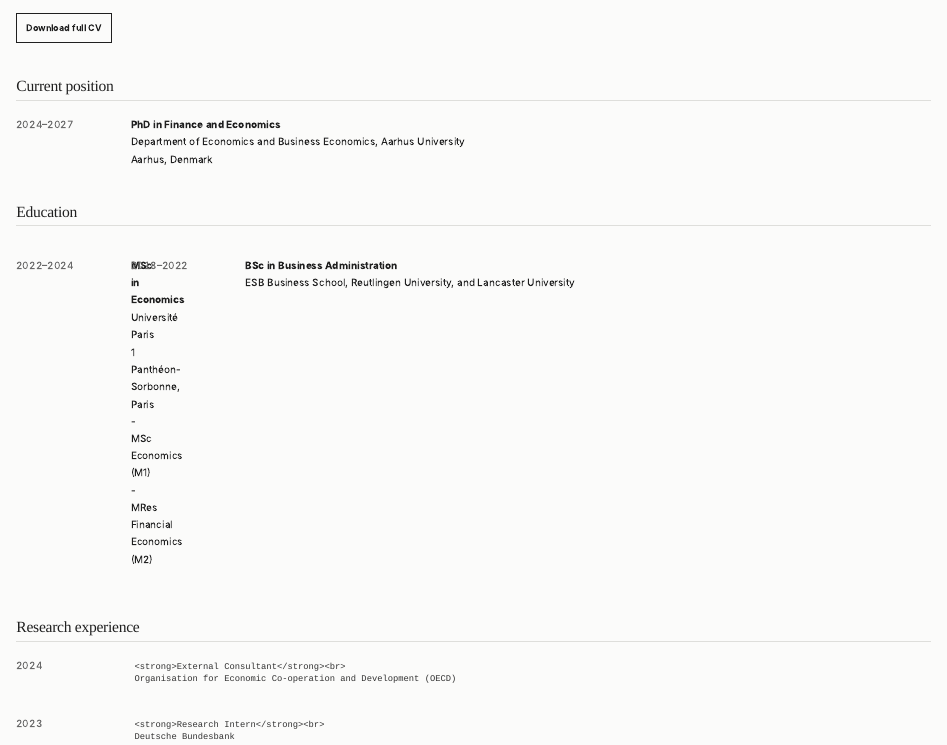
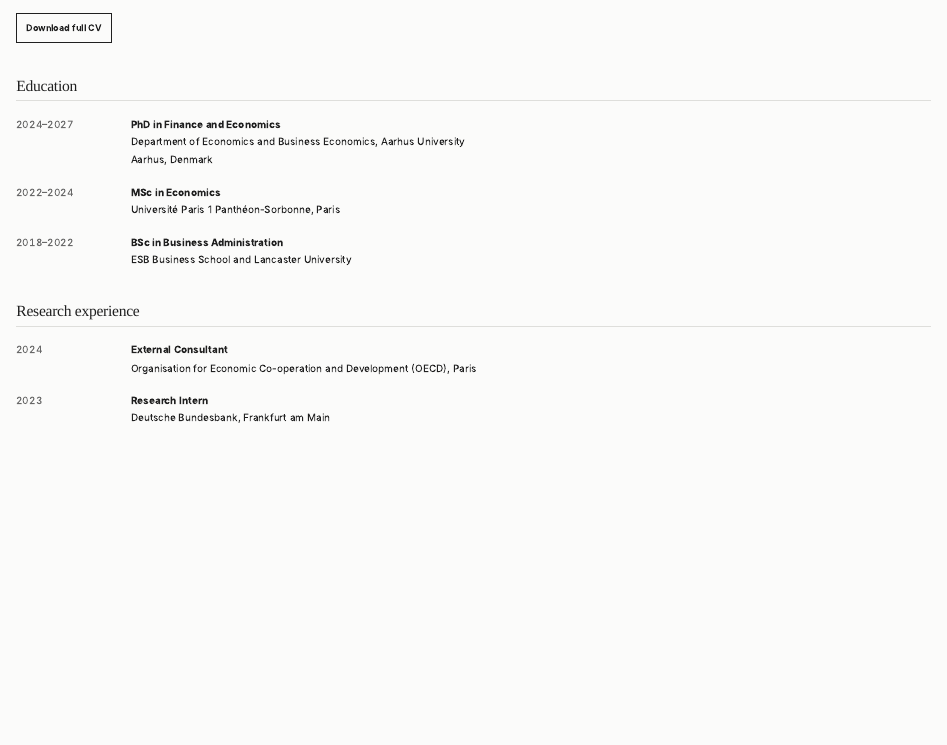
Before and after one commit to lukasgrahl/lukasgrahl.github.io, a Quarto document (cv.qmd): the page in a window 1100 px wide, from its top. Rendered offline with R 4.5, knitr and Pandoc in place of Quarto, with nearby package versions.

Commit message:
updated cv

```diff
--- a/cv.qmd
+++ b/cv.qmd
@@ -11,7 +11,7 @@ title: "Curriculum Vitae"
 [Download full CV](files/cv.pdf){.button .button-primary}
 
 
-## Current position
+## Education
 
 <div class="cv-row">
   <div class="cv-date">2024–2027</div>
@@ -22,23 +22,23 @@ title: "Curriculum Vitae"
   </div>
 </div>
 
-## Education
-
-<div class="cv-row"><!--
+<!--
+<div class="cv-row">
   <div class="cv-date">2023–2024</div>
   <div>
 <strong>MSc in Financial Economics</strong><br>
     Université Paris 1 Panthéon-Sorbonne, Paris
   </div>
-</div> -->
+</div>
+ -->
 
 <div class="cv-row">
   <div class="cv-date">2022–2024</div>
   <div>
 <strong>MSc in Economics</strong><br>
     Université Paris 1 Panthéon-Sorbonne, Paris
-    - MSc Economics (M1)
-    - MRes Financial Economics (M2)
+    <!-- - MSc Economics (M1) -->
+    <!-- - MRes Financial Economics (M2) -->
   </div>
 </div>
 
@@ -46,7 +46,7 @@ title: "Curriculum Vitae"
   <div class="cv-date">2018–2022</div>
   <div>
 <strong>BSc in Business Administration</strong><br>
-    ESB Business School, Reutlingen University, and Lancaster University
+    ESB Business School and Lancaster University
   </div>
 </div>
 
@@ -55,16 +55,16 @@ title: "Curriculum Vitae"
 <div class="cv-row">
   <div class="cv-date">2024</div>
   <div>
-    <strong>External Consultant</strong><br>
-    Organisation for Economic Co-operation and Development (OECD)
+<strong>External Consultant</strong><br>
+    Organisation for Economic Co-operation and Development (OECD), Paris
   </div>
 </div>
 
 <div class="cv-row">
   <div class="cv-date">2023</div>
   <div>
-    <strong>Research Intern</strong><br>
-    Deutsche Bundesbank
+<strong>Research Intern</strong><br>
+    Deutsche Bundesbank, Frankfurt am Main
   </div>
 </div>
 
```
Also changed, not shown: .quarto/idx/cv.qmd.json, .quarto/idx/index.qmd.json, .quarto/idx/research.qmd.json, cv.qmd (7 more changed lines), 1 other file.
